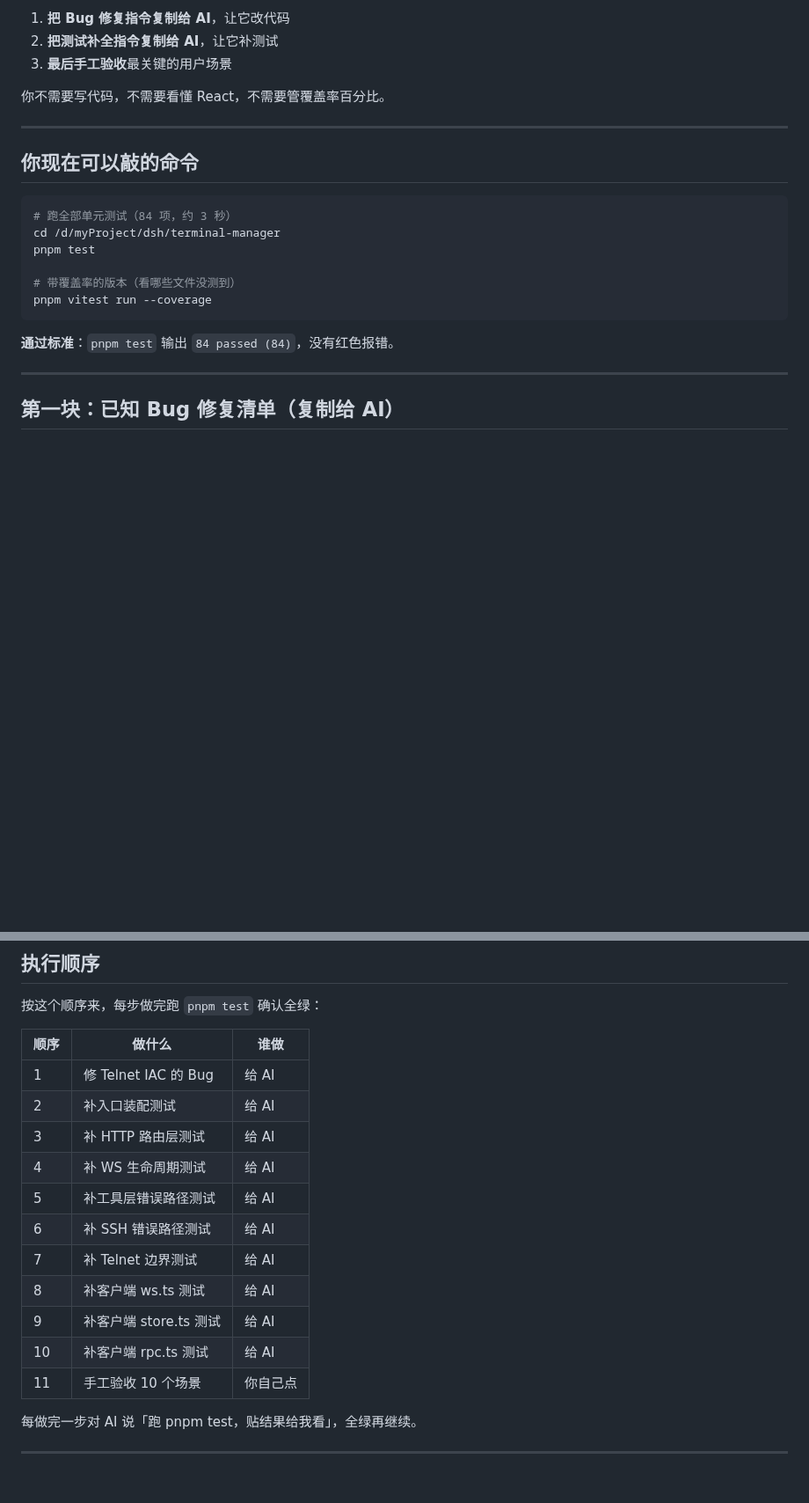
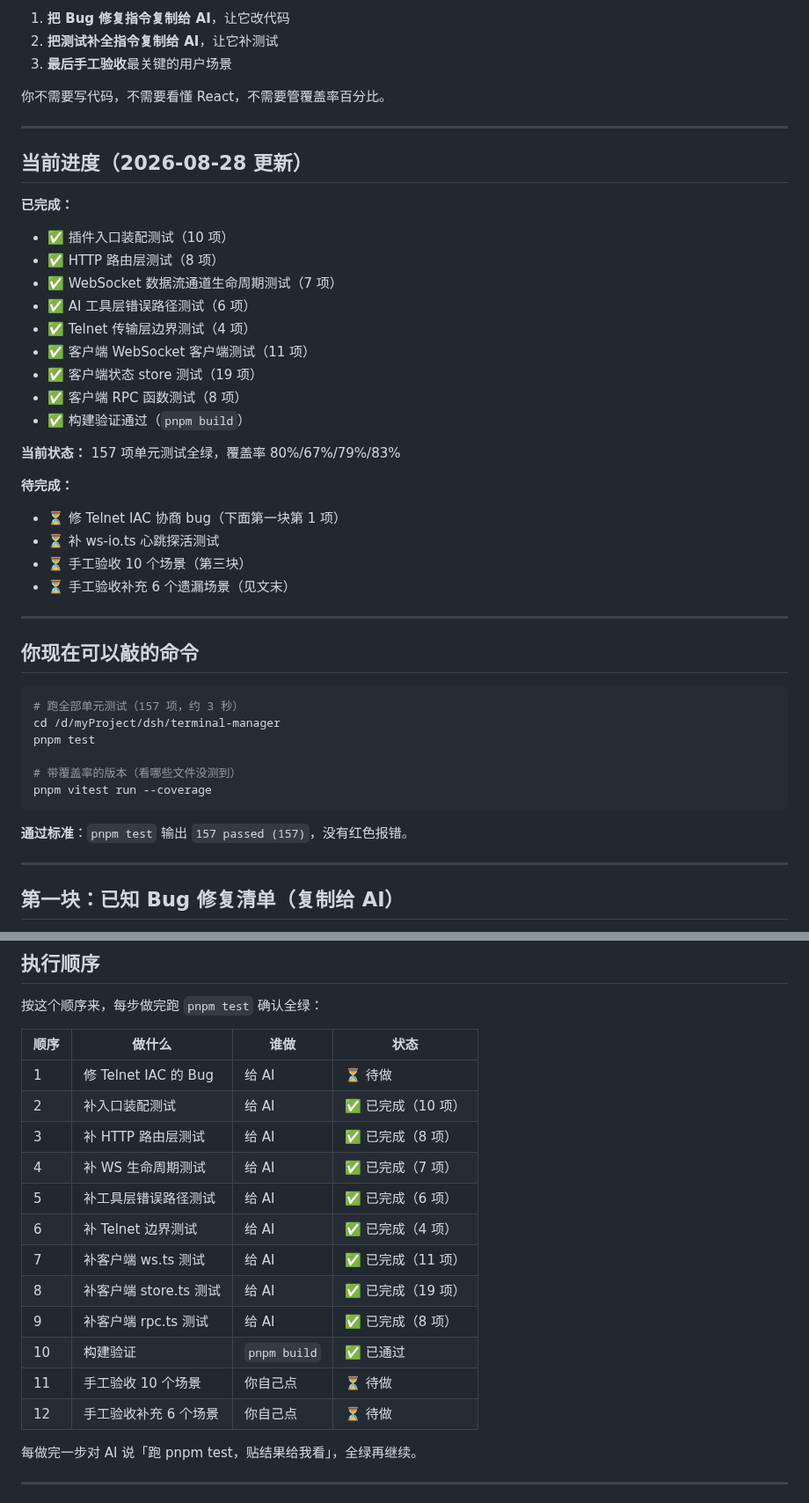
Before and after one commit to peng7peng/dsh-terminal-manager, a Markdown page: docs/test-plan.zh.md, 2 parts joined by grey strips. Shown at 88% size. GitHub-like rendering; blank space fills up the shorter version.

````diff
--- a/docs/test-plan.zh.md
+++ b/docs/test-plan.zh.md
@@ -9,10 +9,33 @@
 
 ---
 
+## 当前进度（2026-08-28 更新）
+
+**已完成：**
+- ✅ 插件入口装配测试（10 项）
+- ✅ HTTP 路由层测试（8 项）
+- ✅ WebSocket 数据流通道生命周期测试（7 项）
+- ✅ AI 工具层错误路径测试（6 项）
+- ✅ Telnet 传输层边界测试（4 项）
+- ✅ 客户端 WebSocket 客户端测试（11 项）
+- ✅ 客户端状态 store 测试（19 项）
+- ✅ 客户端 RPC 函数测试（8 项）
+- ✅ 构建验证通过（`pnpm build`）
+
+**当前状态：** 157 项单元测试全绿，覆盖率 80%/67%/79%/83%
+
+**待完成：**
+- ⏳ 修 Telnet IAC 协商 bug（下面第一块第 1 项）
+- ⏳ 补 ws-io.ts 心跳探活测试
+- ⏳ 手工验收 10 个场景（第三块）
+- ⏳ 手工验收补充 6 个遗漏场景（见文末）
+
+---
+
 ## 你现在可以敲的命令
 
 ```bash
-# 跑全部单元测试（84 项，约 3 秒）
+# 跑全部单元测试（157 项，约 3 秒）
 cd /d/myProject/dsh/terminal-manager
 pnpm test
 
@@ -20,7 +43,7 @@ pnpm test
 pnpm vitest run --coverage
 ```
 
-**通过标准**：`pnpm test` 输出 `84 passed (84)`，没有红色报错。
+**通过标准**：`pnpm test` 输出 `157 passed (157)`，没有红色报错。
 
 ---
 
@@ -379,19 +469,20 @@ pnpm dsh --profile tm-dev --port 3180 --no-open
 
 按这个顺序来，每步做完跑 `pnpm test` 确认全绿：
 
-| 顺序 | 做什么 | 谁做 |
-|---|---|---|
-| 1 | 修 Telnet IAC 的 Bug | 给 AI |
-| 2 | 补入口装配测试 | 给 AI |
-| 3 | 补 HTTP 路由层测试 | 给 AI |
-| 4 | 补 WS 生命周期测试 | 给 AI |
-| 5 | 补工具层错误路径测试 | 给 AI |
-| 6 | 补 SSH 错误路径测试 | 给 AI |
-| 7 | 补 Telnet 边界测试 | 给 AI |
-| 8 | 补客户端 ws.ts 测试 | 给 AI |
-| 9 | 补客户端 store.ts 测试 | 给 AI |
-| 10 | 补客户端 rpc.ts 测试 | 给 AI |
-| 11 | 手工验收 10 个场景 | 你自己点 |
+| 顺序 | 做什么 | 谁做 | 状态 |
+|---|---|---|---|
+| 1 | 修 Telnet IAC 的 Bug | 给 AI | ⏳ 待做 |
+| 2 | 补入口装配测试 | 给 AI | ✅ 已完成（10 项） |
+| 3 | 补 HTTP 路由层测试 | 给 AI | ✅ 已完成（8 项） |
+| 4 | 补 WS 生命周期测试 | 给 AI | ✅ 已完成（7 项） |
+| 5 | 补工具层错误路径测试 | 给 AI | ✅ 已完成（6 项） |
+| 6 | 补 Telnet 边界测试 | 给 AI | ✅ 已完成（4 项） |
+| 7 | 补客户端 ws.ts 测试 | 给 AI | ✅ 已完成（11 项） |
+| 8 | 补客户端 store.ts 测试 | 给 AI | ✅ 已完成（19 项） |
+| 9 | 补客户端 rpc.ts 测试 | 给 AI | ✅ 已完成（8 项） |
+| 10 | 构建验证 | `pnpm build` | ✅ 已通过 |
+| 11 | 手工验收 10 个场景 | 你自己点 | ⏳ 待做 |
+| 12 | 手工验收补充 6 个场景 | 你自己点 | ⏳ 待做 |
 
 每做完一步对 AI 说「跑 pnpm test，贴结果给我看」，全绿再继续。
 
````
Also changed, not shown: other parts of docs/test-plan.zh.md (+67 -0 lines).
